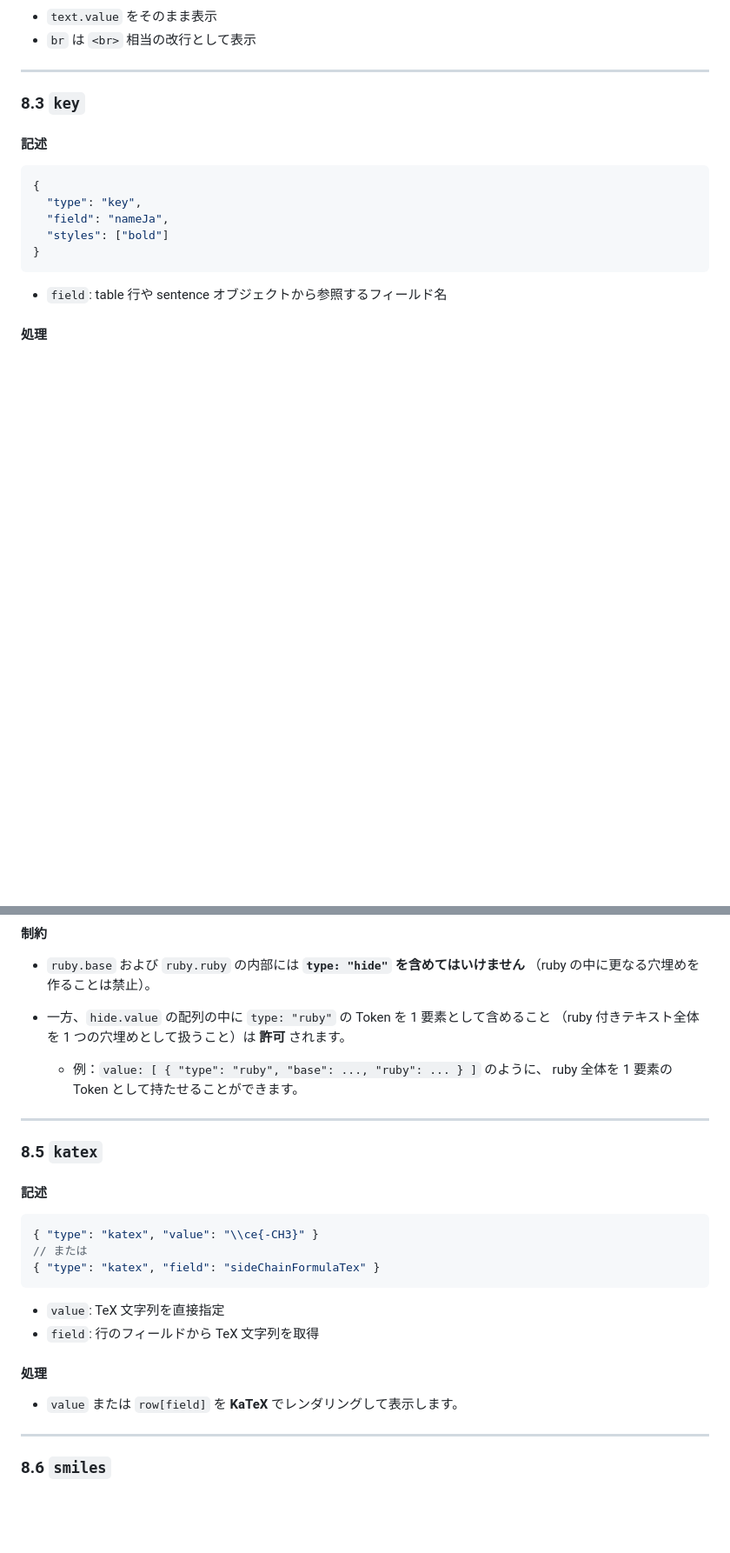
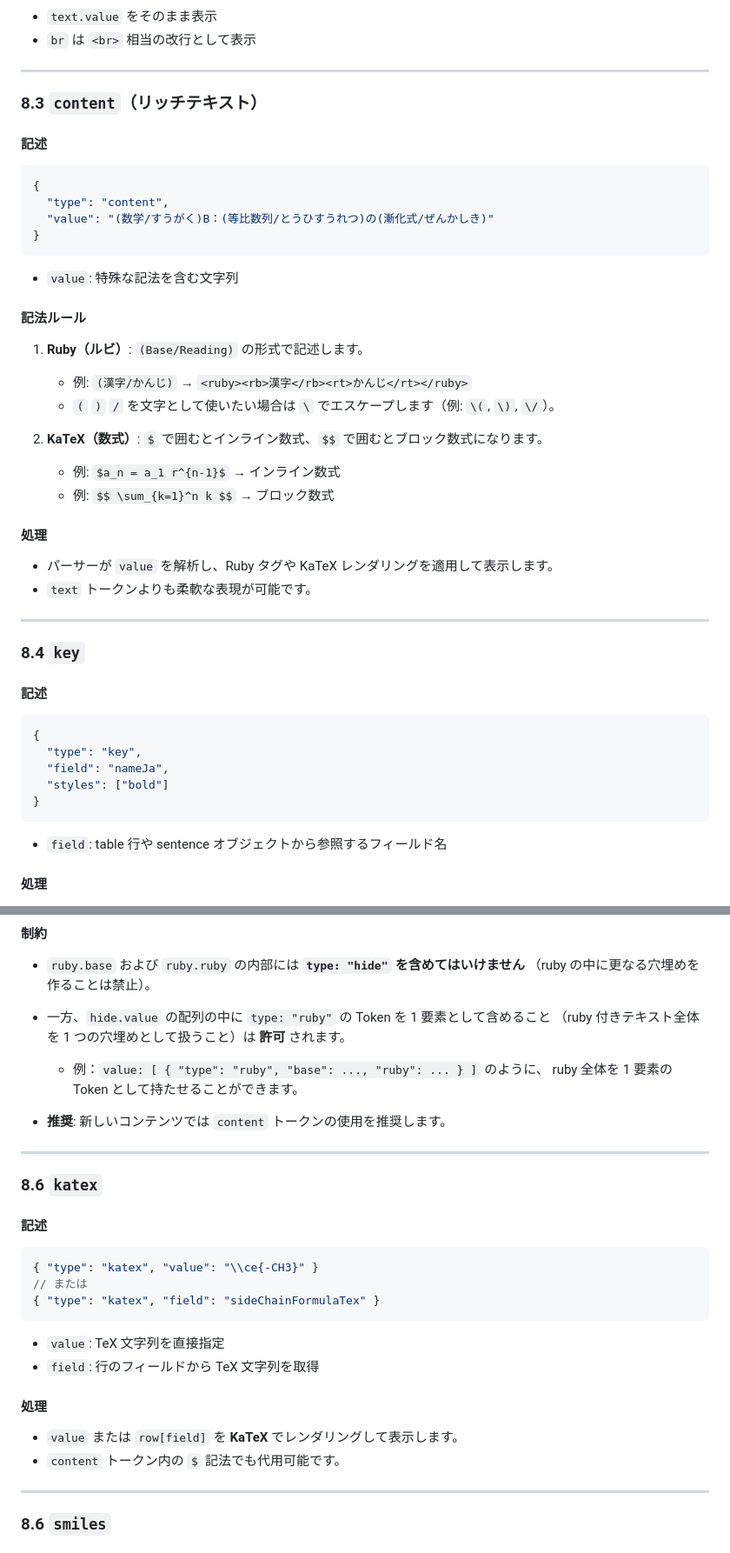
Before and after one commit to bem130/quiz, a Markdown page: doc/questionJSON.v2.md, 2 parts joined by grey strips. Shown: that part at 87% size. GitHub-like rendering; blank space fills up the shorter version.

Commit message:
仕様修正

````diff
--- a/doc/questionJSON.v2.md
+++ b/doc/questionJSON.v2.md
@@ -678,7 +678,37 @@ Mode と ModeGroup を混在させた例：
 
 ---
 
-### 8.3 `key`
+### 8.3 `content`（リッチテキスト）
+
+#### 記述
+
+```jsonc
+{
+  "type": "content",
+  "value": "(数学/すうがく)B：(等比数列/とうひすうれつ)の(漸化式/ぜんかしき)"
+}
+```
+
+* `value`: 特殊な記法を含む文字列
+
+#### 記法ルール
+
+1. **Ruby（ルビ）**: `(Base/Reading)` の形式で記述します。
+   * 例: `(漢字/かんじ)` → `<ruby><rb>漢字</rb><rt>かんじ</rt></ruby>`
+   * `(` `)` `/` を文字として使いたい場合は `\` でエスケープします（例: `\(`, `\)`, `\/`）。
+
+2. **KaTeX（数式）**: `$` で囲むとインライン数式、`$$` で囲むとブロック数式になります。
+   * 例: `$a_n = a_1 r^{n-1}$` → インライン数式
+   * 例: `$$ \sum_{k=1}^n k $$` → ブロック数式
+
+#### 処理
+
+* パーサーが `value` を解析し、Ruby タグや KaTeX レンダリングを適用して表示します。
+* `text` トークンよりも柔軟な表現が可能です。
+
+---
+
+### 8.4 `key`
 
 #### 記述
 
@@ -732,10 +762,11 @@ Mode と ModeGroup を混在させた例：
 
   * 例：`value: [ { "type": "ruby", "base": ..., "ruby": ... } ]` のように、
     ruby 全体を 1 要素の Token として持たせることができます。
+* **推奨**: 新しいコンテンツでは `content` トークンの使用を推奨します。
 
 ---
 
-### 8.5 `katex`
+### 8.6 `katex`
 
 #### 記述
 
@@ -751,6 +782,7 @@ Mode と ModeGroup を混在させた例：
 #### 処理
 
 * `value` または `row[field]` を **KaTeX** でレンダリングして表示します。
+* `content` トークン内の `$` 記法でも代用可能です。
 
 ---
 
````
Also changed, not shown: other parts of doc/questionJSON.v2.md (+2 -3 lines).
